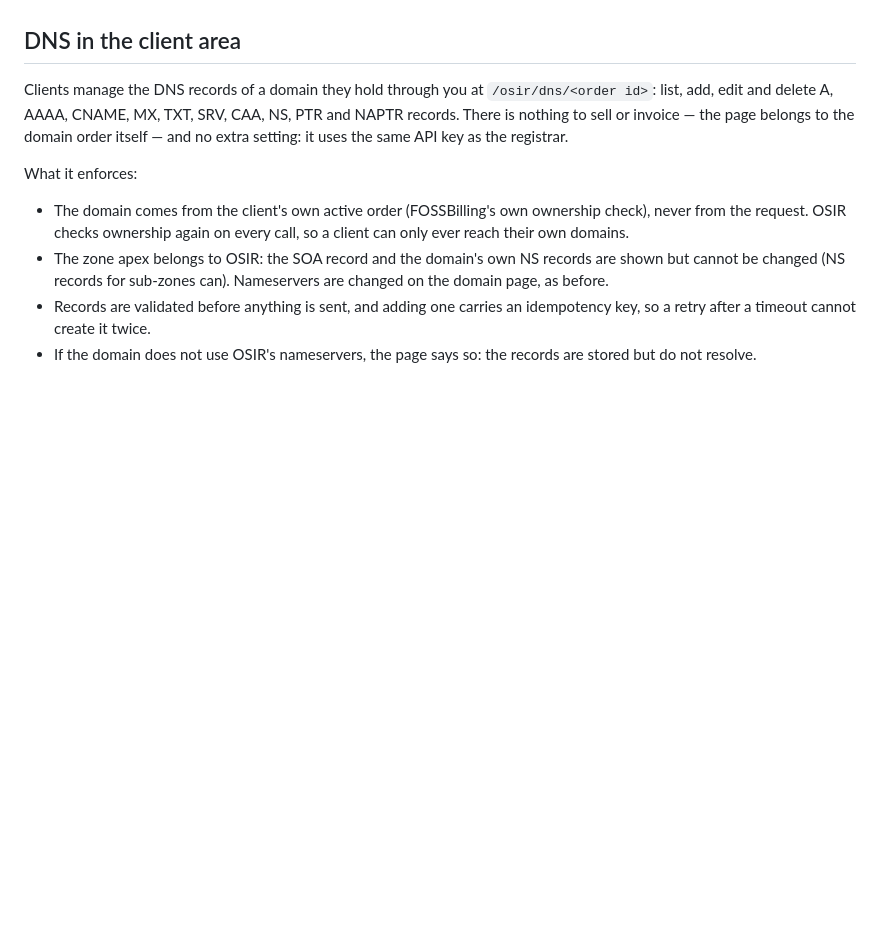
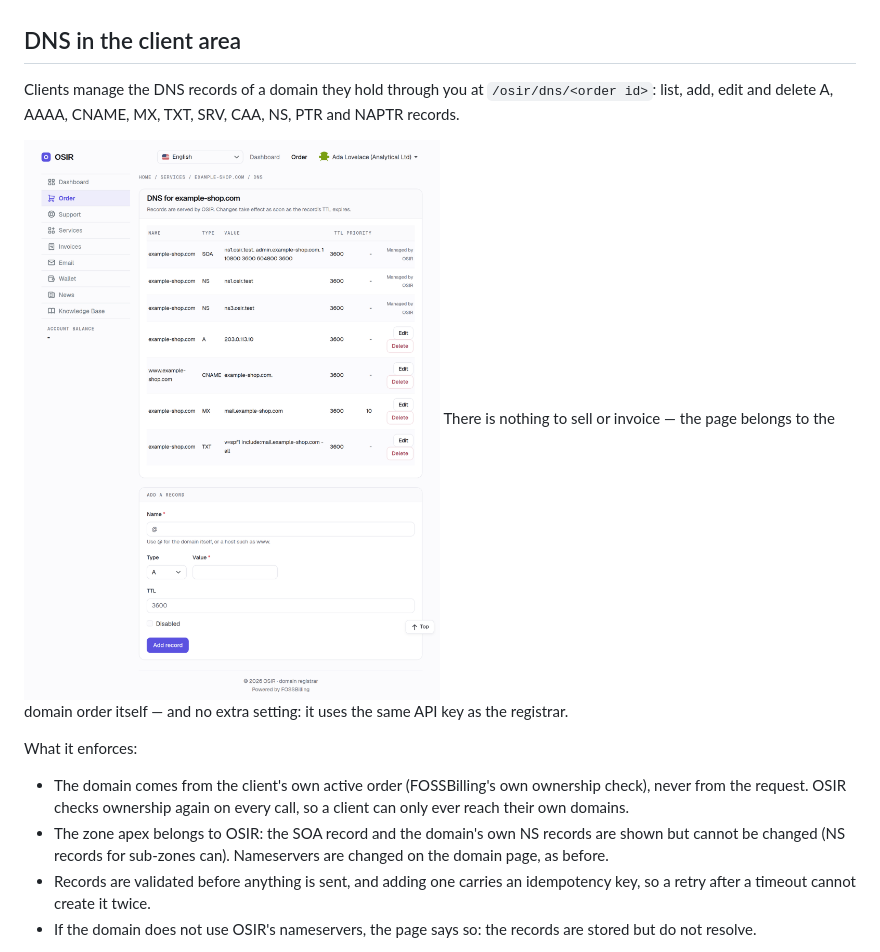
Before and after one commit to Osir-Inc/fossbilling-osir, a Markdown page: README.md, the part around one of its changes. Rendered like a GitHub page; pictures changed too: docs/screenshots/client-dns.png (added); blank space fills up the shorter version.

```diff
--- a/README.md
+++ b/README.md
@@ -172,7 +174,9 @@ and domain management to import domains.
 ## DNS in the client area
 
 Clients manage the DNS records of a domain they hold through you at `/osir/dns/<order id>`: list, add, edit and
-delete A, AAAA, CNAME, MX, TXT, SRV, CAA, NS, PTR and NAPTR records. There is nothing to sell or invoice — the
+delete A, AAAA, CNAME, MX, TXT, SRV, CAA, NS, PTR and NAPTR records.
+
+![The DNS page in the client area: the zone's records, with the domain's own SOA and NS rows managed by OSIR](docs/screenshots/client-dns.png) There is nothing to sell or invoice — the
 page belongs to the domain order itself — and no extra setting: it uses the same API key as the registrar.
 
 What it enforces:
```
Also changed, not shown: other parts of README.md (+4 -2 lines).
